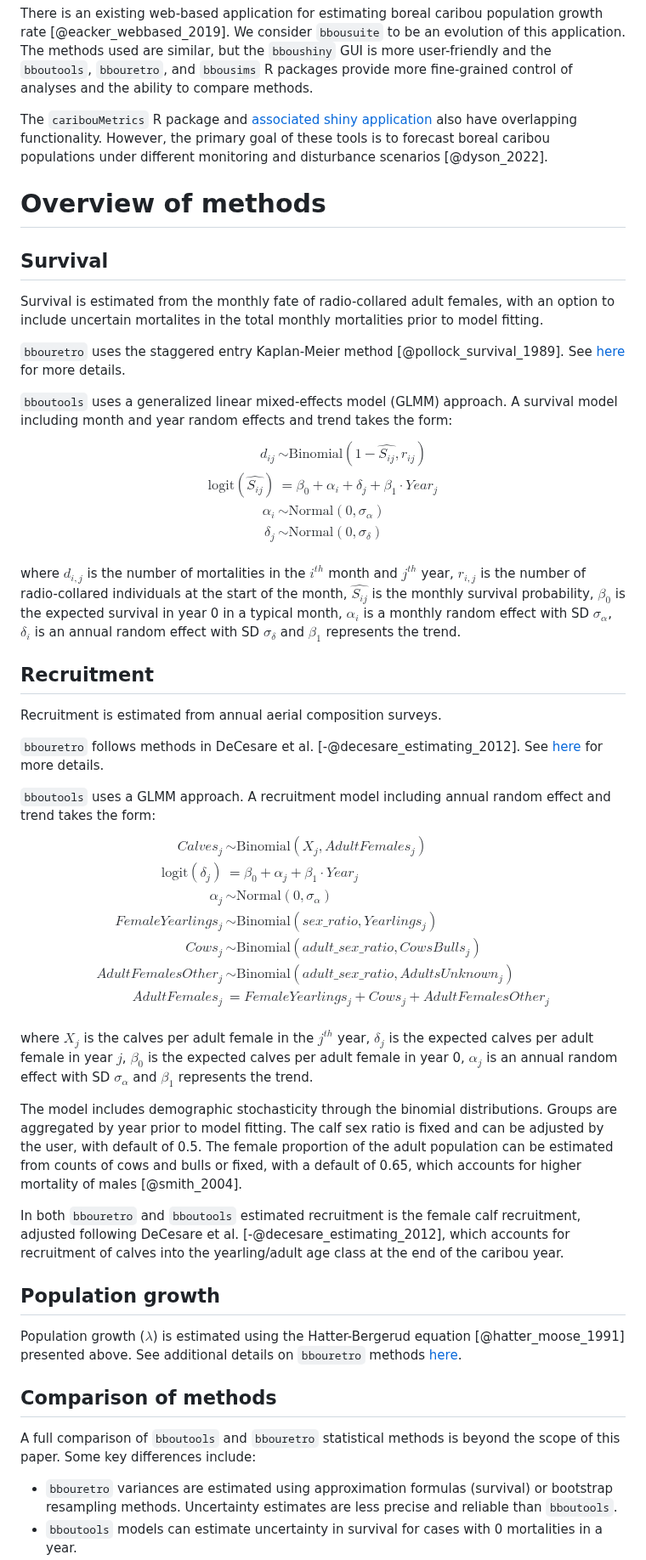
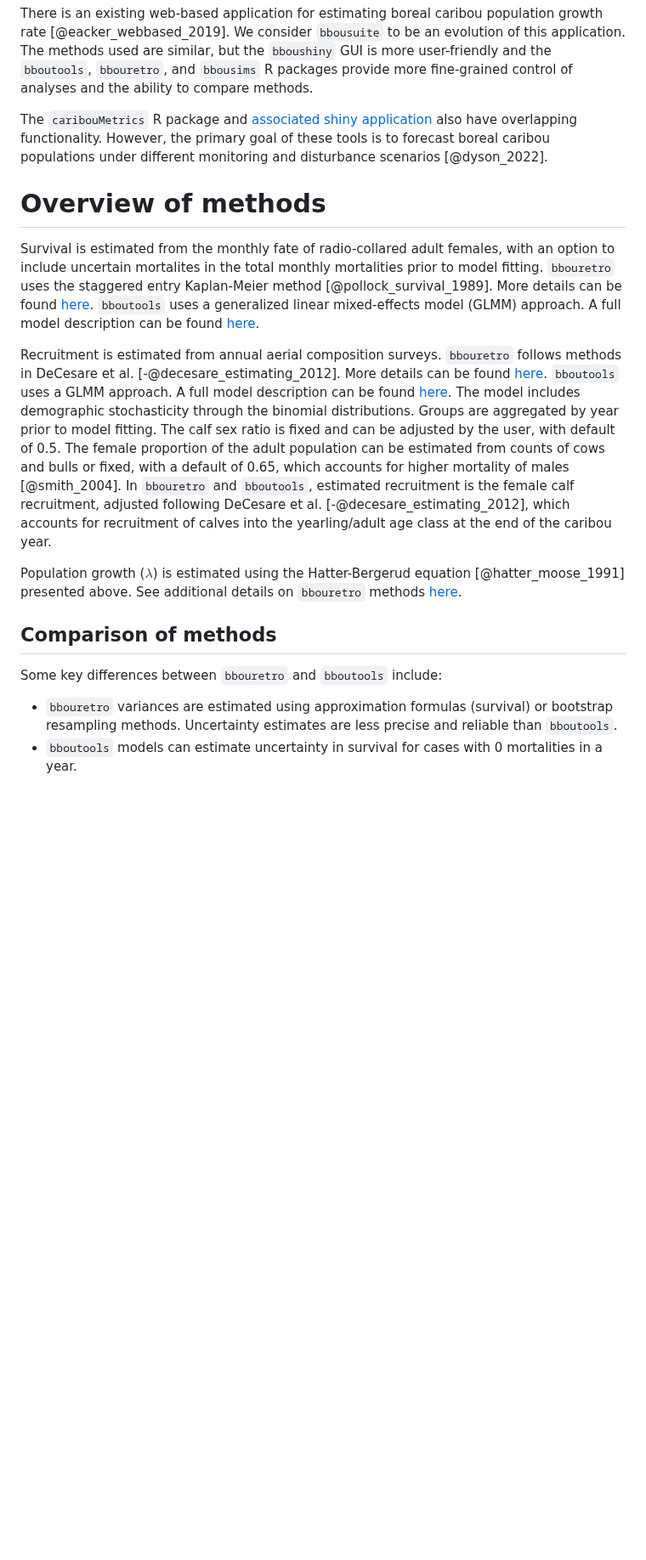
Before and after one commit to poissonconsulting/bbousuite, a Markdown page: paper/paper.md, the part around one of its changes. Shown at 85% size. GitHub-like rendering; blank space fills up the shorter version.

```diff
--- a/paper/paper.md
+++ b/paper/paper.md
@@ -76,61 +77,28 @@ There is an existing web-based application for estimating boreal caribou populat
 We consider `bbousuite` to be an evolution of this application.
 The methods used are similar, but the `bboushiny` GUI is more user-friendly and the `bboutools`, `bbouretro`, and `bbousims` R packages provide more fine-grained control of analyses and the ability to compare methods.
 
-
 The `caribouMetrics` R package and [associated shiny application](https://github.com/LandSciTech/BayesianCaribouDemographicProjection) also have overlapping functionality.
 However, the primary goal of these tools is to forecast boreal caribou populations under different monitoring and disturbance scenarios [@dyson_2022].
 
 # Overview of methods
-## Survival
 Survival is estimated from the monthly fate of radio-collared adult females, with an option to include uncertain mortalites in the total monthly mortalities prior to model fitting.
+`bbouretro` uses the staggered entry Kaplan-Meier method [@pollock_survival_1989]. More details can be found [here](https://poissonconsulting.github.io/bbouretro/articles/retro-methods.html#survival-s).
+`bboutools` uses a generalized linear mixed-effects model (GLMM) approach. A full model description can be found [here](https://poissonconsulting.github.io/bboutools/articles/methods.html#survival-model).
 
-`bbouretro` uses the staggered entry Kaplan-Meier method [@pollock_survival_1989]. See [here](https://poissonconsulting.github.io/bbouretro/articles/retro-methods.html#survival-s) for more details.
-
-`bboutools` uses a generalized linear mixed-effects model (GLMM) approach. A survival model including month and year random effects and trend takes the form:
-$$
-\begin{aligned}
-d_{ij} & \sim \text{Binomial}(1 - \widehat{S_{ij}}, r_{ij}) \\
-\text{logit}(\widehat{{S}_{ij}}) & = \beta_{0} + \alpha_{i} + \delta_{j} + \beta_{1} \cdot Year_{j} \\
-\alpha_{i} & \sim \text{Normal}(0, \sigma_{\alpha}) \\
-\delta_{j} & \sim \text{Normal}(0, \sigma_{\delta}) \\
-\end{aligned}
-$$
-
-where $d_{i,j}$ is the number of mortalities in the $i^{th}$ month and $j^{th}$ year, $r_{i,j}$ is the number of radio-collared individuals at the start of the month, $\widehat{{S}_{ij}}$ is the monthly survival probability, $\beta_{0}$ is the expected survival in year 0 in a typical month, $\alpha_i$ is a monthly random effect with SD $\sigma_{\alpha}$, $\delta_i$ is an annual random effect with SD $\sigma_{\delta}$ and $\beta_{1}$ represents the trend.
-
-## Recruitment
 Recruitment is estimated from annual aerial composition surveys.
-
-`bbouretro` follows methods in DeCesare et al. [-@decesare_estimating_2012]. See [here](https://poissonconsulting.github.io/bbouretro/articles/retro-methods.html#recruitment-r) for more details.
-
-`bboutools` uses a GLMM approach. A recruitment model including annual random effect and trend takes the form:
-$$
-\begin{aligned}
-Calves_{j} & \sim \text{Binomial}(X_{j}, AdultFemales_{j}) \\
-\text{logit}(\delta_{j}) & = \beta_{0} + \alpha_{j} + \beta_{1} \cdot Year_{j} \\
-\alpha_{j} & \sim \text{Normal}(0, \sigma_{\alpha}) \\
-FemaleYearlings_{j} & \sim \text{Binomial}(sex\_ratio, Yearlings_{j}) \\
-Cows_{j} & \sim \text{Binomial}(adult\_sex\_ratio, CowsBulls_{j}) \\
-AdultFemalesOther_{j} & \sim \text{Binomial}(adult\_sex\_ratio, AdultsUnknown_{j}) \\
-AdultFemales_{j} & = FemaleYearlings_{j} + Cows_{j} + AdultFemalesOther_{j} \\
-\end{aligned}
-$$
-
-where $X_{j}$ is the calves per adult female in the $j^{th}$ year, $\delta_{j}$ is the expected calves per adult female in year $j$, $\beta_{0}$ is the expected calves per adult female in year 0, $\alpha_{j}$ is an annual random effect with SD $\sigma_{\alpha}$ and $\beta_{1}$ represents the trend.
-
+`bbouretro` follows methods in DeCesare et al. [-@decesare_estimating_2012]. More details can be found [here](https://poissonconsulting.github.io/bbouretro/articles/retro-methods.html#recruitment-r).
+`bboutools` uses a GLMM approach. A full model description can be found [here](https://poissonconsulting.github.io/bboutools/articles/methods.html#recruitment-model).
 The model includes demographic stochasticity through the binomial distributions.
 Groups are aggregated by year prior to model fitting.
 The calf sex ratio is fixed and can be adjusted by the user, with default of 0.5.
 The female proportion of the adult population can be estimated from counts of cows and bulls or fixed, with a default of 0.65, which accounts for higher mortality of males [@smith_2004].
+In `bbouretro` and `bboutools`, estimated recruitment is the female calf recruitment, adjusted following DeCesare et al. [-@decesare_estimating_2012], which accounts for recruitment of calves into the yearling/adult age class at the end of the caribou year.
 
-In both `bbouretro` and `bboutools` estimated recruitment is the female calf recruitment, adjusted following DeCesare et al. [-@decesare_estimating_2012], which accounts for recruitment of calves into the yearling/adult age class at the end of the caribou year.
-
-## Population growth
 Population growth ($\lambda$) is estimated using the Hatter-Bergerud equation [@hatter_moose_1991] presented above. See additional details on `bbouretro` methods [here](https://poissonconsulting.github.io/bbouretro/articles/retro-methods.html#population-growth-lambda).
 
 ## Comparison of methods
 
-A full comparison of `bboutools` and `bbouretro` statistical methods is beyond the scope of this paper. Some key differences include:
+Some key differences between `bbouretro` and `bboutools` include:
 
 - `bbouretro` variances are estimated using approximation formulas (survival) or bootstrap resampling methods. Uncertainty estimates are less precise and reliable than `bboutools`.
 - `bboutools` models can estimate uncertainty in survival for cases with 0 mortalities in a year.
```
Also changed, not shown: other parts of paper/paper.md (+10 -24 lines).
